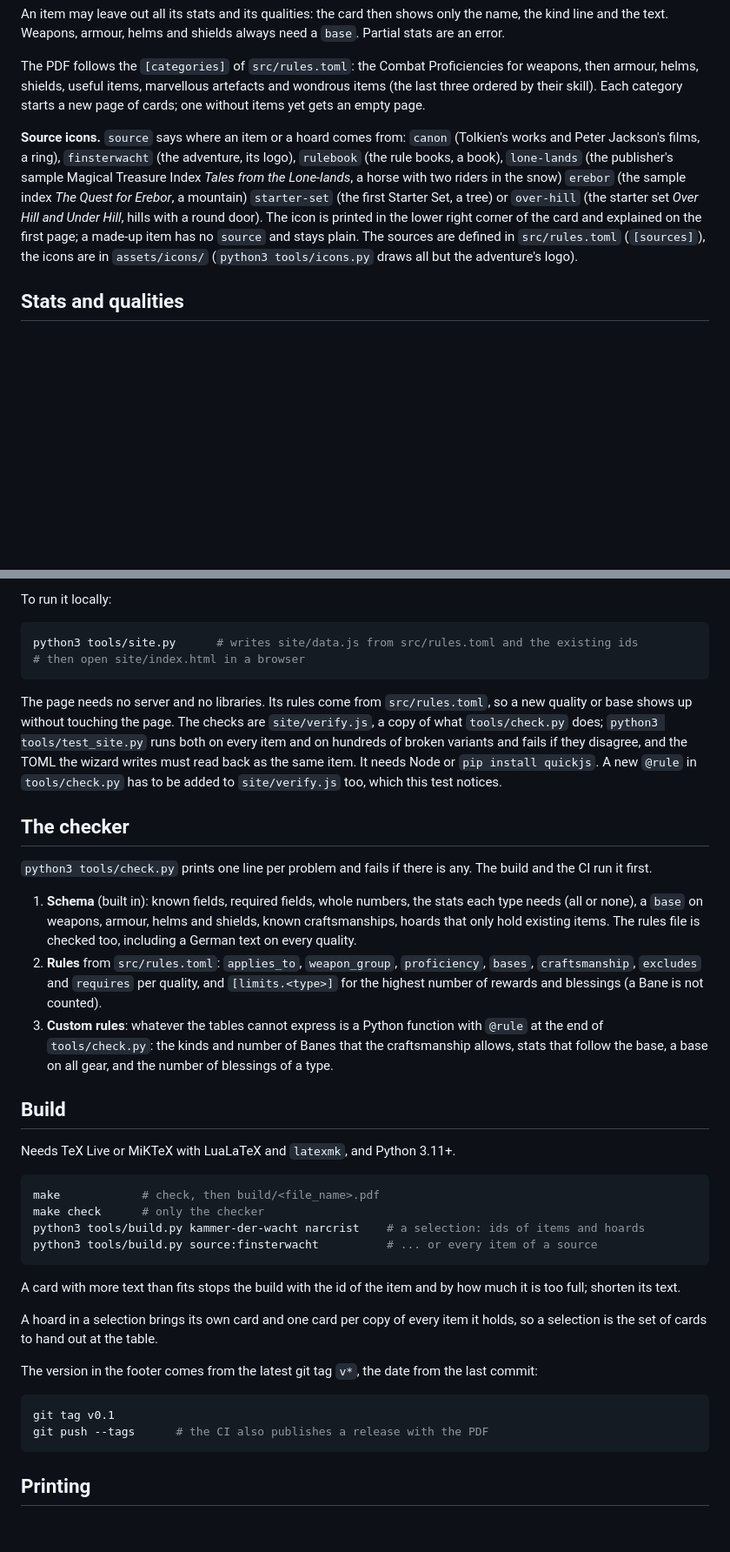
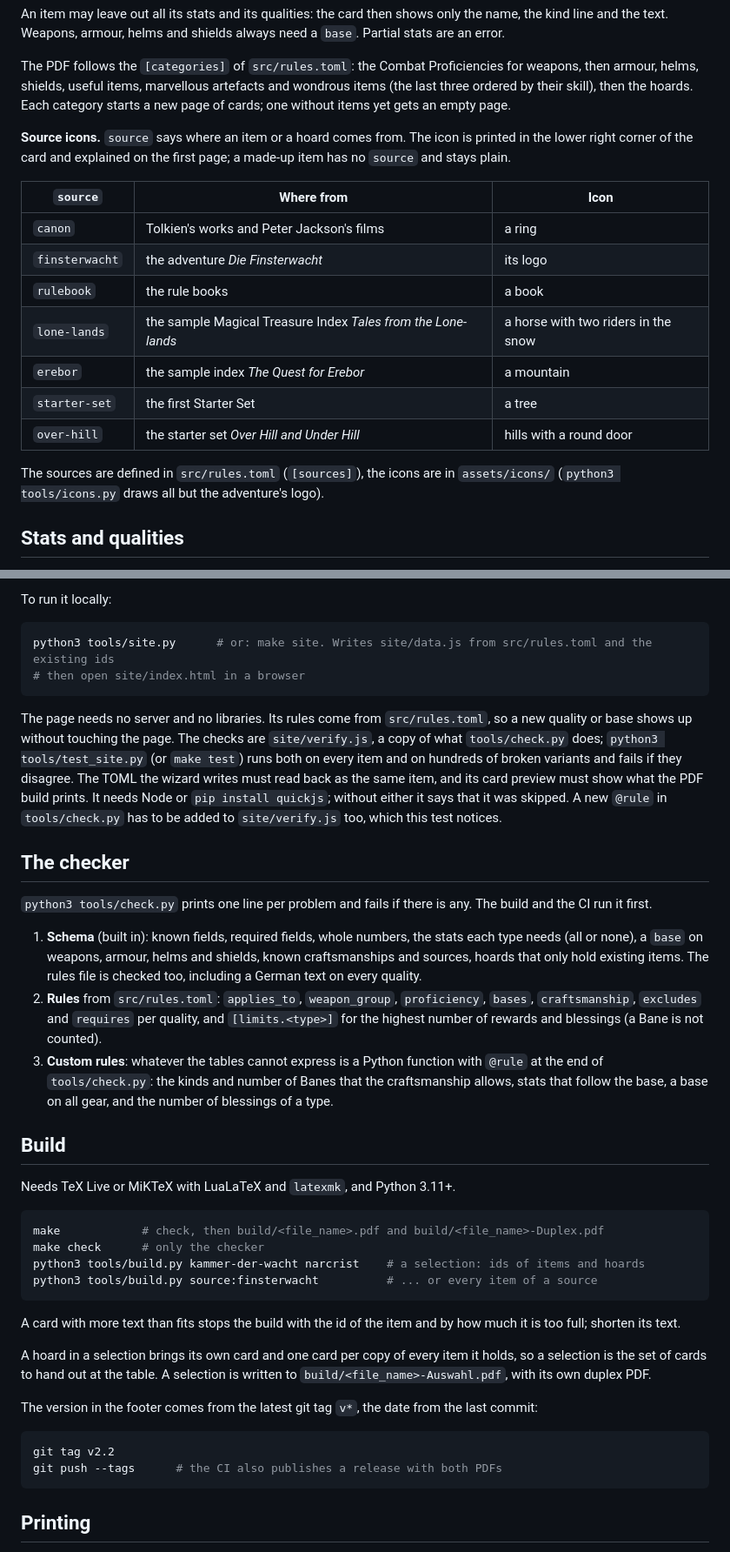
Before and after one commit to Andx667/tor2e-items, a Markdown page: README.md, 2 parts joined by grey strips. Shown at 87% size. Rendered like a GitHub page; blank space fills up the shorter version.

````diff
--- a/README.md
+++ b/README.md
@@ -64,16 +72,24 @@ An item may leave out all its stats and its qualities: the card then shows only
 text. Weapons, armour, helms and shields always need a `base`. Partial stats are an error.
 
 The PDF follows the `[categories]` of `src/rules.toml`: the Combat Proficiencies for weapons, then armour, helms,
-shields, useful items, marvellous artefacts and wondrous items (the last three ordered by their skill). Each category starts a new page of cards; one without
-items yet gets an empty page.
+shields, useful items, marvellous artefacts and wondrous items (the last three ordered by their skill), then the
+hoards. Each category starts a new page of cards; one without items yet gets an empty page.
 
-**Source icons.** `source` says where an item or a hoard comes from: `canon` (Tolkien's works and Peter Jackson's films, a ring), `finsterwacht`
-(the adventure, its logo), `rulebook` (the rule books, a book), `lone-lands` (the publisher's sample Magical
-Treasure Index *Tales from the Lone-lands*, a horse with two riders in the snow) `erebor` (the sample index
-*The Quest for Erebor*, a mountain) `starter-set` (the first Starter Set, a tree) or `over-hill` (the starter set *Over Hill and Under Hill*,
-hills with a round door). The icon is printed in the lower right corner of the
-card and explained on the first page; a made-up item has no `source` and stays plain. The sources are defined in
-`src/rules.toml` (`[sources]`), the icons are in `assets/icons/` (`python3 tools/icons.py` draws all but the adventure's logo).
+**Source icons.** `source` says where an item or a hoard comes from. The icon is printed in the lower right
+corner of the card and explained on the first page; a made-up item has no `source` and stays plain.
+
+| `source` | Where from | Icon |
+| --- | --- | --- |
+| `canon` | Tolkien's works and Peter Jackson's films | a ring |
+| `finsterwacht` | the adventure *Die Finsterwacht* | its logo |
+| `rulebook` | the rule books | a book |
+| `lone-lands` | the sample Magical Treasure Index *Tales from the Lone-lands* | a horse with two riders in the snow |
+| `erebor` | the sample index *The Quest for Erebor* | a mountain |
+| `starter-set` | the first Starter Set | a tree |
+| `over-hill` | the starter set *Over Hill and Under Hill* | hills with a round door |
+
+The sources are defined in `src/rules.toml` (`[sources]`), the icons are in `assets/icons/`
+(`python3 tools/icons.py` draws all but the adventure's logo).
 
 ## Stats and qualities
 
@@ -133,22 +150,23 @@ Source: GitHub Actions); it is then at `https://<user>.github.io/<repository>/`.
 To run it locally:
 
 ```sh
-python3 tools/site.py      # writes site/data.js from src/rules.toml and the existing ids
+python3 tools/site.py      # or: make site. Writes site/data.js from src/rules.toml and the existing ids
 # then open site/index.html in a browser
 ```
 
 The page needs no server and no libraries. Its rules come from `src/rules.toml`, so a new quality or base shows
 up without touching the page. The checks are `site/verify.js`, a copy of what `tools/check.py` does;
-`python3 tools/test_site.py` runs both on every item and on hundreds of broken variants and fails if they
-disagree, and the TOML the wizard writes must read back as the same item. It needs Node or `pip install
-quickjs`. A new `@rule` in `tools/check.py` has to be added to `site/verify.js` too, which this test notices.
+`python3 tools/test_site.py` (or `make test`) runs both on every item and on hundreds of broken variants and
+fails if they disagree. The TOML the wizard writes must read back as the same item, and its card preview must
+show what the PDF build prints. It needs Node or `pip install quickjs`; without either it says that it was
+skipped. A new `@rule` in `tools/check.py` has to be added to `site/verify.js` too, which this test notices.
 
 ## The checker
 
 `python3 tools/check.py` prints one line per problem and fails if there is any. The build and the CI run it first.
 
 1. **Schema** (built in): known fields, required fields, whole numbers, the stats each type needs (all or none),
-   a `base` on weapons, armour, helms and shields, known craftsmanships, hoards that only hold
+   a `base` on weapons, armour, helms and shields, known craftsmanships and sources, hoards that only hold
    existing items.
    The rules file is checked too, including a German text on every quality.
 2. **Rules** from `src/rules.toml`: `applies_to`, `weapon_group`, `proficiency`, `bases`, `craftsmanship`,
@@ -163,7 +181,7 @@ quickjs`. A new `@rule` in `tools/check.py` has to be added to `site/verify.js`
 Needs TeX Live or MiKTeX with LuaLaTeX and `latexmk`, and Python 3.11+.
 
 ```sh
-make            # check, then build/<file_name>.pdf
+make            # check, then build/<file_name>.pdf and build/<file_name>-Duplex.pdf
 make check      # only the checker
 python3 tools/build.py kammer-der-wacht narcrist    # a selection: ids of items and hoards
 python3 tools/build.py source:finsterwacht          # ... or every item of a source
@@ -173,13 +191,14 @@ A card with more text than fits stops the build with the id of the item and by h
 shorten its text.
 
 A hoard in a selection brings its own card and one card per copy of every item it holds, so a selection is the
-set of cards to hand out at the table.
+set of cards to hand out at the table. A selection is written to `build/<file_name>-Auswahl.pdf`, with its own
+duplex PDF.
 
 The version in the footer comes from the latest git tag `v*`, the date from the last commit:
 
 ```sh
-git tag v0.1
-git push --tags      # the CI also publishes a release with the PDF
+git tag v2.2
+git push --tags      # the CI also publishes a release with both PDFs
 ```
 
 ## Printing
````
Also changed, not shown: other parts of README.md (+25 -16 lines).
